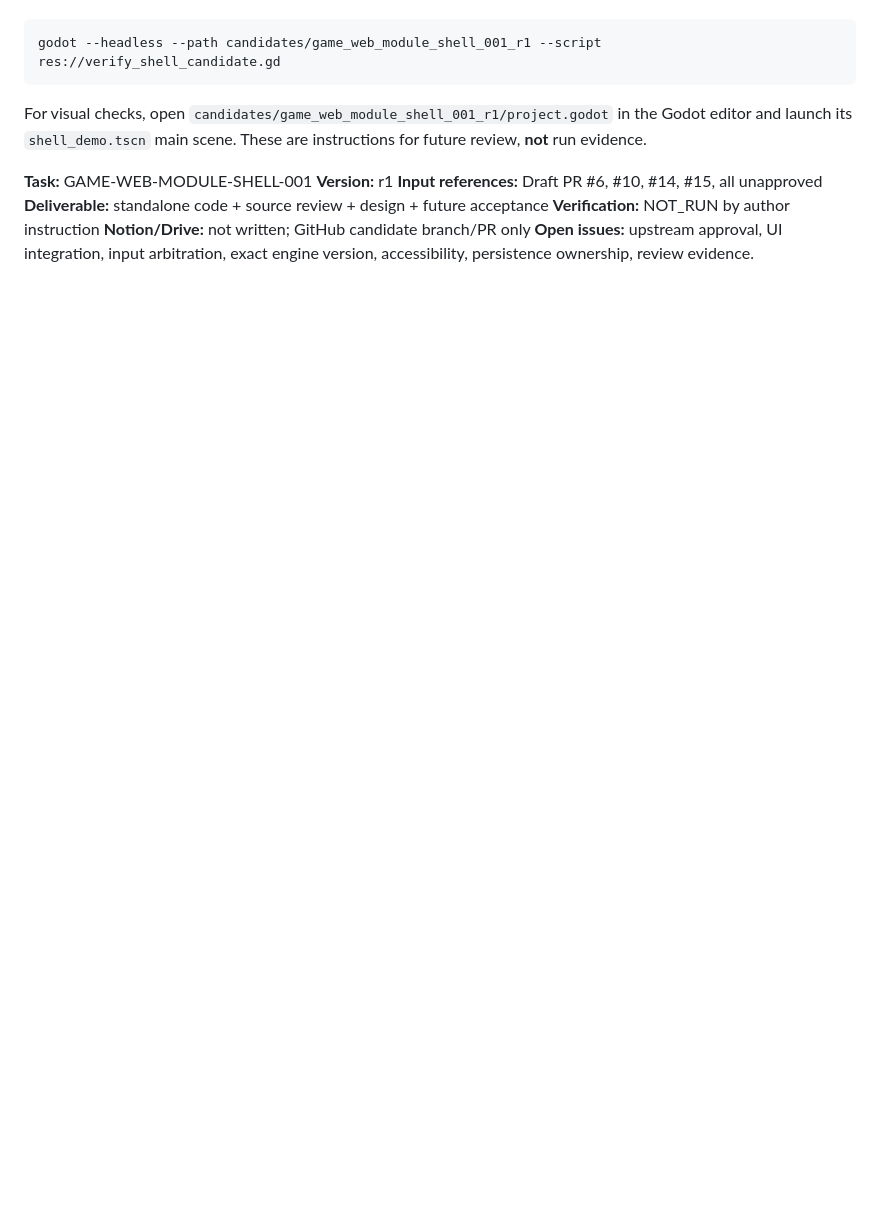
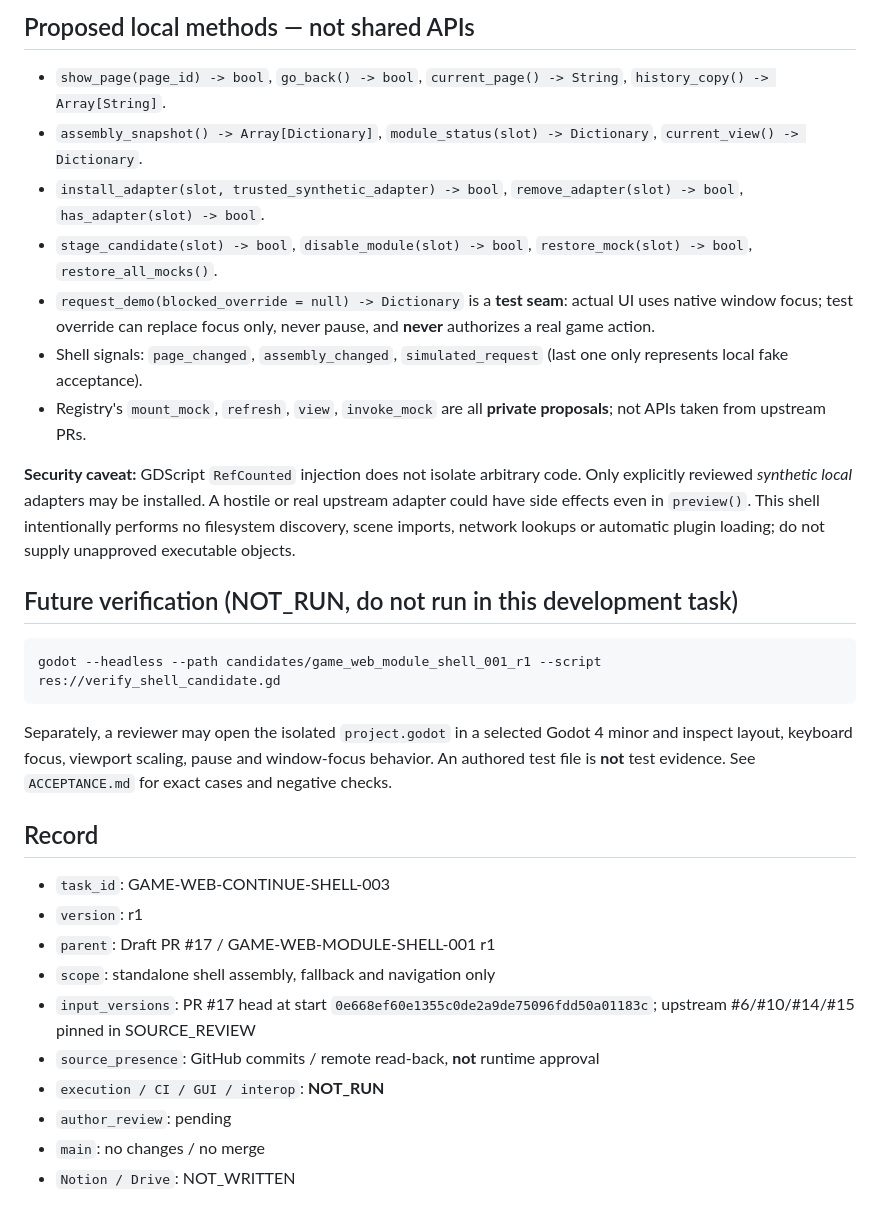
Before and after one commit to cao772/game, a Markdown page: candidates/game_web_module_shell_001_r1/README.md, the part around one of its changes. Drawn GitHub-style; blank space fills up the shorter version.

````diff
--- a/candidates/game_web_module_shell_001_r1/README.md
+++ b/candidates/game_web_module_shell_001_r1/README.md
@@ -54,17 +68,47 @@ From an authorized reviewer environment with a compatible Godot 4 executable:
+## Proposed local methods — not shared APIs
+
+- `show_page(page_id) -> bool`, `go_back() -> bool`,
+  `current_page() -> String`, `history_copy() -> Array[String]`.
+- `assembly_snapshot() -> Array[Dictionary]`, `module_status(slot) -> Dictionary`,
+  `current_view() -> Dictionary`.
+- `install_adapter(slot, trusted_synthetic_adapter) -> bool`,
+  `remove_adapter(slot) -> bool`, `has_adapter(slot) -> bool`.
+- `stage_candidate(slot) -> bool`, `disable_module(slot) -> bool`,
+  `restore_mock(slot) -> bool`, `restore_all_mocks()`.
+- `request_demo(blocked_override = null) -> Dictionary` is a **test seam**:
+  actual UI uses native window focus; test override can replace focus only,
+  never pause, and **never** authorizes a real game action.
+- Shell signals: `page_changed`, `assembly_changed`,
+  `simulated_request` (last one only represents local fake acceptance).
+- Registry's `mount_mock`, `refresh`, `view`, `invoke_mock` are all
+  **private proposals**; not APIs taken from upstream PRs.
+
+**Security caveat:** GDScript `RefCounted` injection does not isolate arbitrary
+code. Only explicitly reviewed *synthetic local* adapters may be installed.
+A hostile or real upstream adapter could have side effects even in `preview()`.
+This shell intentionally performs no filesystem discovery, scene imports, network
+lookups or automatic plugin loading; do not supply unapproved executable objects.
+
+## Future verification (NOT_RUN, do not run in this development task)
 
 ```sh
 godot --headless --path candidates/game_web_module_shell_001_r1 --script res://verify_shell_candidate.gd
 ```
 
-For visual checks, open `candidates/game_web_module_shell_001_r1/project.godot`
-in the Godot editor and launch its `shell_demo.tscn` main scene. These are
-instructions for future review, **not** run evidence.
+Separately, a reviewer may open the isolated `project.godot` in a selected
+Godot 4 minor and inspect layout, keyboard focus, viewport scaling, pause and
+window-focus behavior. An authored test file is **not** test evidence.
+See `ACCEPTANCE.md` for exact cases and negative checks.
 
-**Task:** GAME-WEB-MODULE-SHELL-001
-**Version:** r1
-**Input references:** Draft PR #6, #10, #14, #15, all unapproved
-**Deliverable:** standalone code + source review + design + future acceptance
-**Verification:** NOT_RUN by author instruction
-**Notion/Drive:** not written; GitHub candidate branch/PR only
-**Open issues:** upstream approval, UI integration, input arbitration,
-exact engine version, accessibility, persistence ownership, review evidence.
+## Record
+
+- `task_id`: GAME-WEB-CONTINUE-SHELL-003
+- `version`: r1
+- `parent`: Draft PR #17 / GAME-WEB-MODULE-SHELL-001 r1
+- `scope`: standalone shell assembly, fallback and navigation only
+- `input_versions`: PR #17 head at start `0e668ef60e1355c0de2a9de75096fdd50a01183c`; upstream #6/#10/#14/#15 pinned in SOURCE_REVIEW
+- `source_presence`: GitHub commits / remote read-back, **not** runtime approval
+- `execution / CI / GUI / interop`: **NOT_RUN**
+- `author_review`: pending
+- `main`: no changes / no merge
+- `Notion / Drive`: NOT_WRITTEN
````
Also changed, not shown: other parts of candidates/game_web_module_shell_001_r1/README.md (+55 -41 lines).
